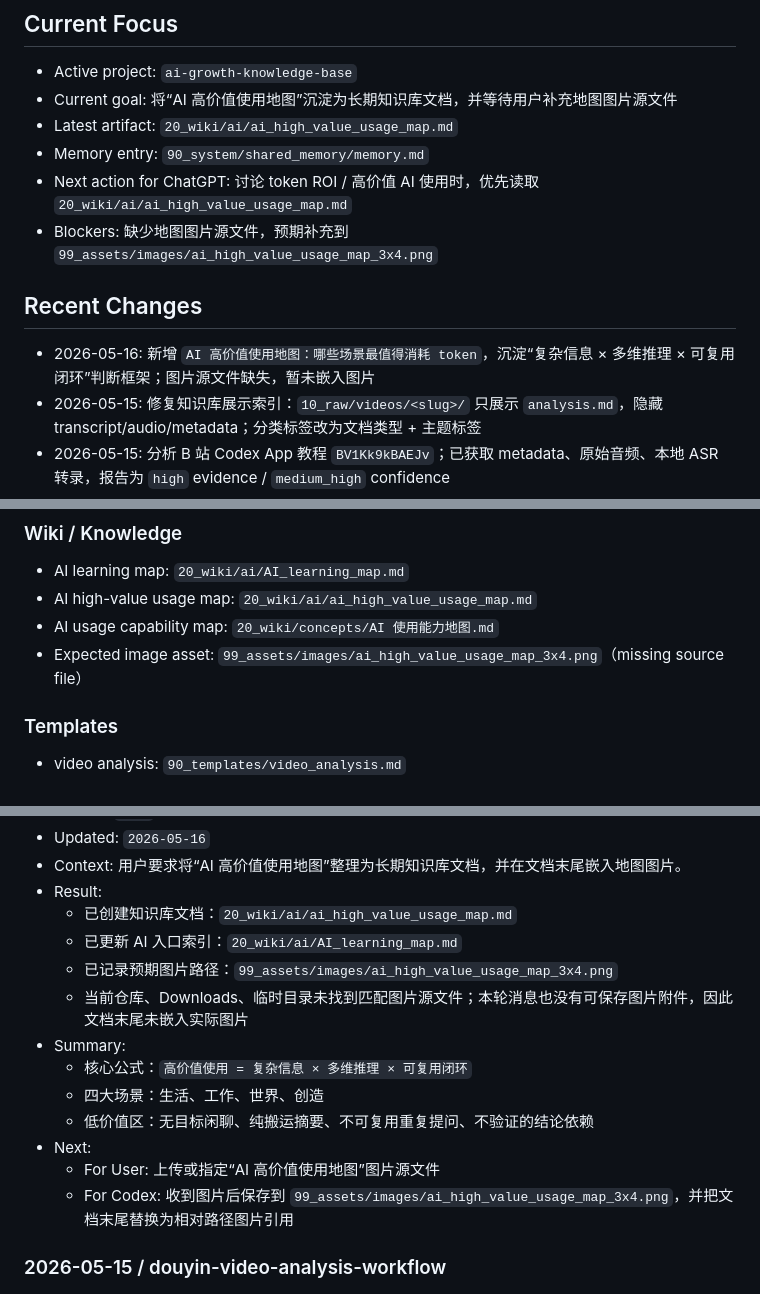
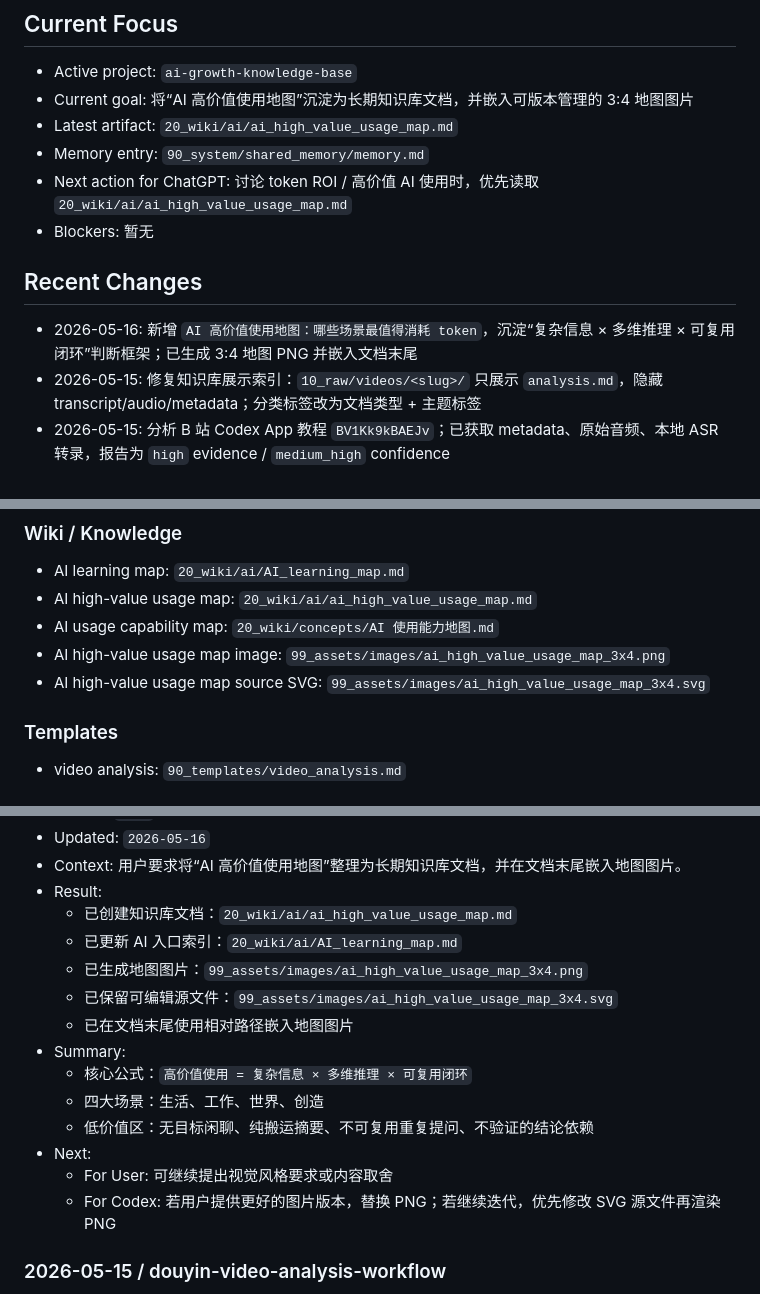
Before and after one commit to xcheese/flux, a Markdown page: 90_system/shared_memory/memory.md, 3 parts joined by grey strips. Drawn GitHub-style.

```diff
--- a/90_system/shared_memory/memory.md
+++ b/90_system/shared_memory/memory.md
@@ -26,15 +26,15 @@ status: active
 ## Current Focus
 
 - Active project: `ai-growth-knowledge-base`
-- Current goal: 将“AI 高价值使用地图”沉淀为长期知识库文档，并等待用户补充地图图片源文件
+- Current goal: 将“AI 高价值使用地图”沉淀为长期知识库文档，并嵌入可版本管理的 3:4 地图图片
 - Latest artifact: `20_wiki/ai/ai_high_value_usage_map.md`
 - Memory entry: `90_system/shared_memory/memory.md`
 - Next action for ChatGPT: 讨论 token ROI / 高价值 AI 使用时，优先读取 `20_wiki/ai/ai_high_value_usage_map.md`
-- Blockers: 缺少地图图片源文件，预期补充到 `99_assets/images/ai_high_value_usage_map_3x4.png`
+- Blockers: 暂无
 
 ## Recent Changes
 
-- 2026-05-16: 新增 `AI 高价值使用地图：哪些场景最值得消耗 token`，沉淀“复杂信息 × 多维推理 × 可复用闭环”判断框架；图片源文件缺失，暂未嵌入图片
+- 2026-05-16: 新增 `AI 高价值使用地图：哪些场景最值得消耗 token`，沉淀“复杂信息 × 多维推理 × 可复用闭环”判断框架；已生成 3:4 地图 PNG 并嵌入文档末尾
 - 2026-05-15: 修复知识库展示索引：`10_raw/videos/<slug>/` 只展示 `analysis.md`，隐藏 transcript/audio/metadata；分类标签改为文档类型 + 主题标签
 - 2026-05-15: 分析 B 站 Codex App 教程 `BV1Kk9kBAEJv`；已获取 metadata、原始音频、本地 ASR 转录，报告为 `high` evidence / `medium_high` confidence
 - 2026-05-15: 重新用 link-driven 方式分析郭宇抖音链接；原始页面可访问，拿到视频 ID、标题、发布时间、时长、章节要点和可见字幕片段，报告覆盖为 `high` evidence / `medium_high` confidence
@@ -70,7 +70,8 @@ status: active
 - AI learning map: `20_wiki/ai/AI_learning_map.md`
 - AI high-value usage map: `20_wiki/ai/ai_high_value_usage_map.md`
 - AI usage capability map: `20_wiki/concepts/AI 使用能力地图.md`
-- Expected image asset: `99_assets/images/ai_high_value_usage_map_3x4.png`（missing source file）
+- AI high-value usage map image: `99_assets/images/ai_high_value_usage_map_3x4.png`
+- AI high-value usage map source SVG: `99_assets/images/ai_high_value_usage_map_3x4.svg`
 
 ### Templates
 
@@ -148,15 +149,16 @@ Routing rules:
 - Result:
   - 已创建知识库文档：`20_wiki/ai/ai_high_value_usage_map.md`
   - 已更新 AI 入口索引：`20_wiki/ai/AI_learning_map.md`
-  - 已记录预期图片路径：`99_assets/images/ai_high_value_usage_map_3x4.png`
-  - 当前仓库、Downloads、临时目录未找到匹配图片源文件；本轮消息也没有可保存图片附件，因此文档末尾未嵌入实际图片
+  - 已生成地图图片：`99_assets/images/ai_high_value_usage_map_3x4.png`
+  - 已保留可编辑源文件：`99_assets/images/ai_high_value_usage_map_3x4.svg`
+  - 已在文档末尾使用相对路径嵌入地图图片
 - Summary:
   - 核心公式：`高价值使用 = 复杂信息 × 多维推理 × 可复用闭环`
   - 四大场景：生活、工作、世界、创造
   - 低价值区：无目标闲聊、纯搬运摘要、不可复用重复提问、不验证的结论依赖
 - Next:
-  - For User: 上传或指定“AI 高价值使用地图”图片源文件
-  - For Codex: 收到图片后保存到 `99_assets/images/ai_high_value_usage_map_3x4.png`，并把文档末尾替换为相对路径图片引用
+  - For User: 可继续提出视觉风格要求或内容取舍
+  - For Codex: 若用户提供更好的图片版本，替换 PNG；若继续迭代，优先修改 SVG 源文件再渲染 PNG
 
 ### 2026-05-15 / douyin-video-analysis-workflow
 
```
Also changed, not shown: 20_wiki/ai/ai_high_value_usage_map.md (+1 -11 lines), 99_assets/images/ai_high_value_usage_map_3x4.png (added), 1 other file.
